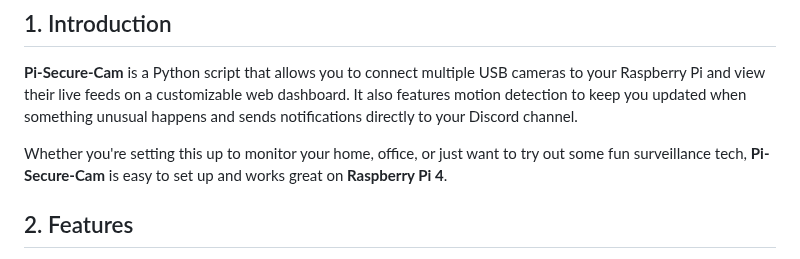
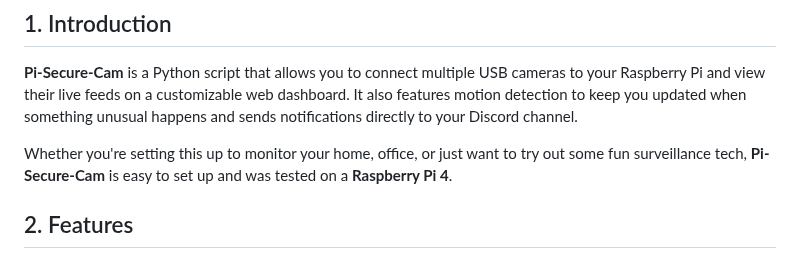
Before and after one commit to Verpxnter/Pi-Secure-Cam, a Markdown page: README.md, the part around the change. Drawn GitHub-style.

```diff
--- a/README.md
+++ b/README.md
@@ -6,7 +6,7 @@ Welcome to **Pi-Secure-Cam** — a simple, Raspberry Pi-powered security camera
 
 **Pi-Secure-Cam** is a Python script that allows you to connect multiple USB cameras to your Raspberry Pi and view their live feeds on a customizable web dashboard. It also features motion detection to keep you updated when something unusual happens and sends notifications directly to your Discord channel.
 
-Whether you're setting this up to monitor your home, office, or just want to try out some fun surveillance tech, **Pi-Secure-Cam** is easy to set up and works great on **Raspberry Pi 4**.
+Whether you're setting this up to monitor your home, office, or just want to try out some fun surveillance tech, **Pi-Secure-Cam** is easy to set up and was tested on a **Raspberry Pi 4**.
 
 ## 2. Features
 
```
